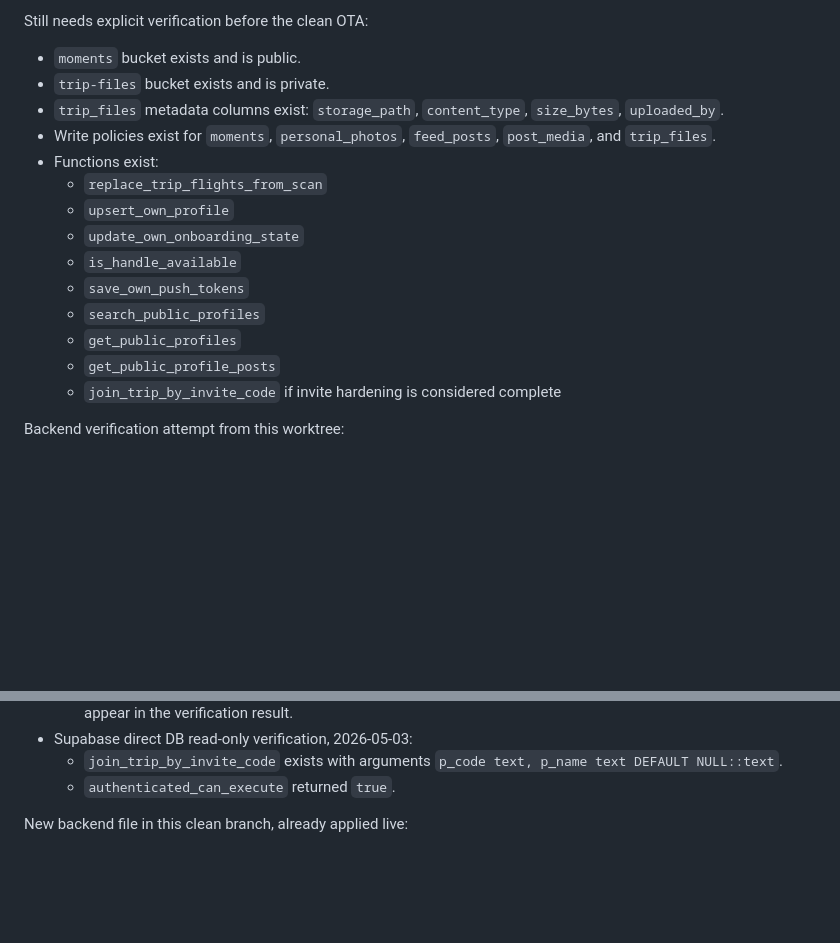
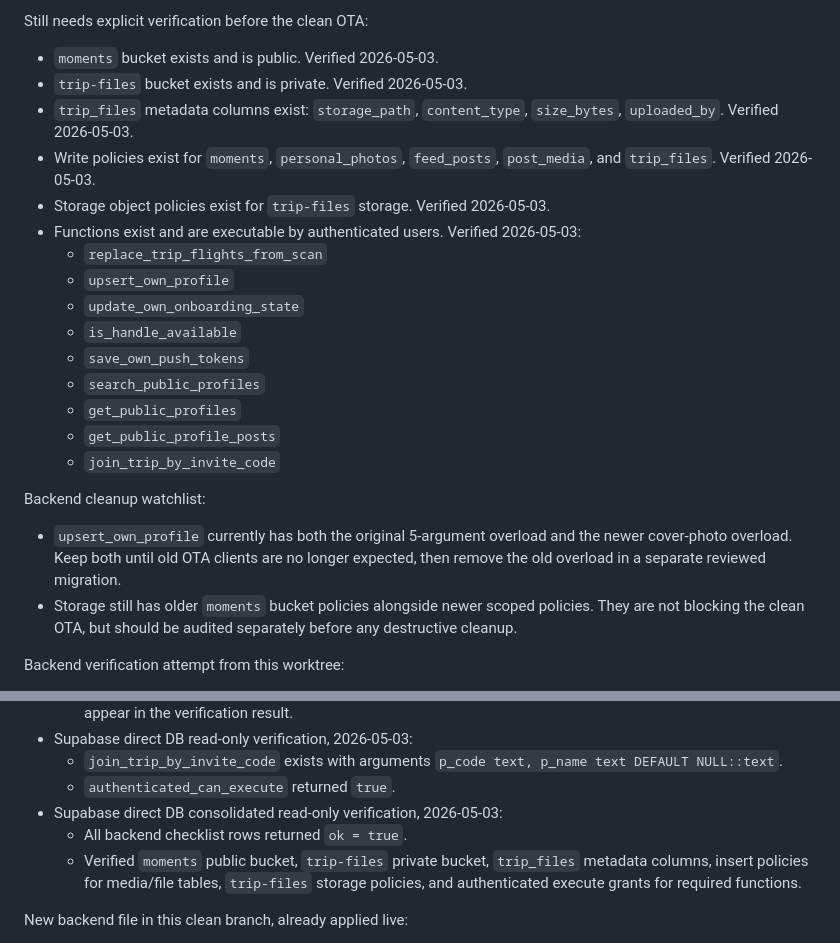
Before and after one commit to peterkgumapac-dotcom/afterstay-travel, a Markdown page: docs/cleanup/2026-05-03-reconciliation-ledger.md, 2 parts joined by grey strips. Drawn GitHub-style; blank space fills up the shorter version.

Commit message:
Record backend verification pass

```diff
--- a/docs/cleanup/2026-05-03-reconciliation-ledger.md
+++ b/docs/cleanup/2026-05-03-reconciliation-ledger.md
@@ -107,11 +107,12 @@ Known user-applied migrations from this session:
 
 Still needs explicit verification before the clean OTA:
 
-- `moments` bucket exists and is public.
-- `trip-files` bucket exists and is private.
-- `trip_files` metadata columns exist: `storage_path`, `content_type`, `size_bytes`, `uploaded_by`.
-- Write policies exist for `moments`, `personal_photos`, `feed_posts`, `post_media`, and `trip_files`.
-- Functions exist:
+- `moments` bucket exists and is public. Verified 2026-05-03.
+- `trip-files` bucket exists and is private. Verified 2026-05-03.
+- `trip_files` metadata columns exist: `storage_path`, `content_type`, `size_bytes`, `uploaded_by`. Verified 2026-05-03.
+- Write policies exist for `moments`, `personal_photos`, `feed_posts`, `post_media`, and `trip_files`. Verified 2026-05-03.
+- Storage object policies exist for `trip-files` storage. Verified 2026-05-03.
+- Functions exist and are executable by authenticated users. Verified 2026-05-03:
   - `replace_trip_flights_from_scan`
   - `upsert_own_profile`
   - `update_own_onboarding_state`
@@ -120,7 +121,12 @@ Still needs explicit verification before the clean OTA:
   - `search_public_profiles`
   - `get_public_profiles`
   - `get_public_profile_posts`
-  - `join_trip_by_invite_code` if invite hardening is considered complete
+  - `join_trip_by_invite_code`
+
+Backend cleanup watchlist:
+
+- `upsert_own_profile` currently has both the original 5-argument overload and the newer cover-photo overload. Keep both until old OTA clients are no longer expected, then remove the old overload in a separate reviewed migration.
+- Storage still has older `moments` bucket policies alongside newer scoped policies. They are not blocking the clean OTA, but should be audited separately before any destructive cleanup.
 
 Backend verification attempt from this worktree:
 
@@ -139,6 +145,9 @@ Backend verification attempt from this worktree:
 - Supabase direct DB read-only verification, 2026-05-03:
   - `join_trip_by_invite_code` exists with arguments `p_code text, p_name text DEFAULT NULL::text`.
   - `authenticated_can_execute` returned `true`.
+- Supabase direct DB consolidated read-only verification, 2026-05-03:
+  - All backend checklist rows returned `ok = true`.
+  - Verified `moments` public bucket, `trip-files` private bucket, `trip_files` metadata columns, insert policies for media/file tables, `trip-files` storage policies, and authenticated execute grants for required functions.
 
 New backend file in this clean branch, already applied live:
 
```
